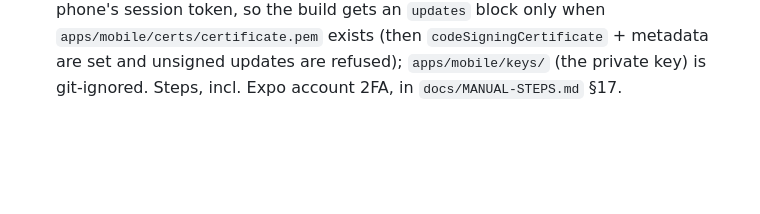
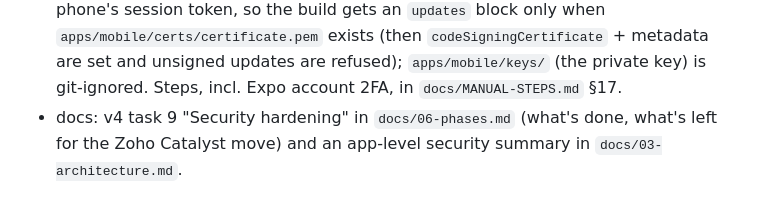
Before and after one commit to dhanushboopthy/Tatakae, a Markdown page: docs/CHANGELOG.md, the part around the change. GitHub-like rendering; blank space fills up the shorter version.

```diff
--- a/docs/CHANGELOG.md
+++ b/docs/CHANGELOG.md
@@ -80,3 +80,4 @@
 - security (S12): `security.yml` on PRs, main and weekly: OSV scan of `pnpm-lock.yaml` (google/osv-scanner-action), gitleaks over the whole git history, and CodeQL `security-extended` for JS/TS (free: the repo is public). Separate from deploy so a new advisory never blocks an urgent fix. `.github/dependabot.yml`: weekly grouped npm and GitHub Actions updates. The full history was scanned with gitleaks 8.24.3 locally: one false positive (a sample web-push key in `v4.test.ts`), listed in `.gitleaksignore`.
 - security (S13): every GitHub Action in `ci.yml`, `deploy.yml` and `mobile.yml` is pinned to a commit SHA (with the tag as a comment), so a moved or hijacked tag can't change what runs next to the release keystore or the deploy credentials; Dependabot bumps the pins. `ci.yml` gets `permissions: contents: read`. Base images and compose images are not pinned: hosting is moving off the Oracle VM.
 - security (S14): EAS Update only with code signing. A JS update runs with the phone's session token, so the build gets an `updates` block only when `apps/mobile/certs/certificate.pem` exists (then `codeSigningCertificate` + metadata are set and unsigned updates are refused); `apps/mobile/keys/` (the private key) is git-ignored. Steps, incl. Expo account 2FA, in `docs/MANUAL-STEPS.md` §17.
+- docs: v4 task 9 "Security hardening" in `docs/06-phases.md` (what's done, what's left for the Zoho Catalyst move) and an app-level security summary in `docs/03-architecture.md`.
```
Also changed, not shown: docs/03-architecture.md (+4 -0 lines), docs/06-phases.md (+1 -0 lines).
